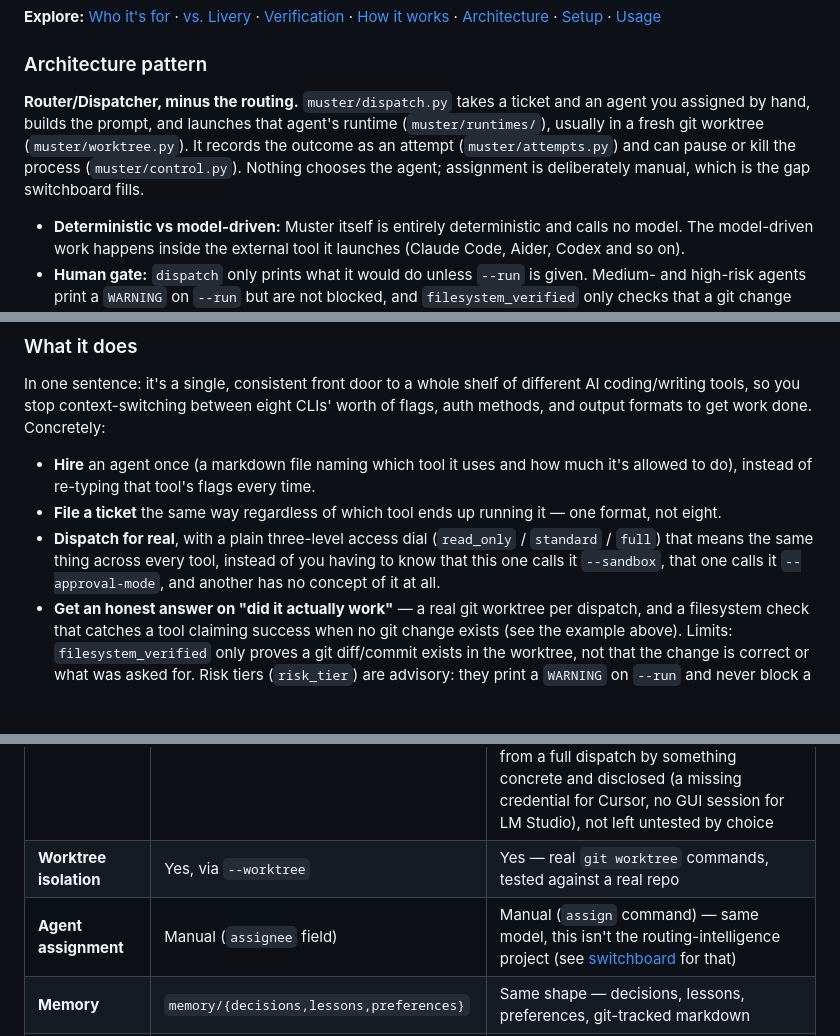
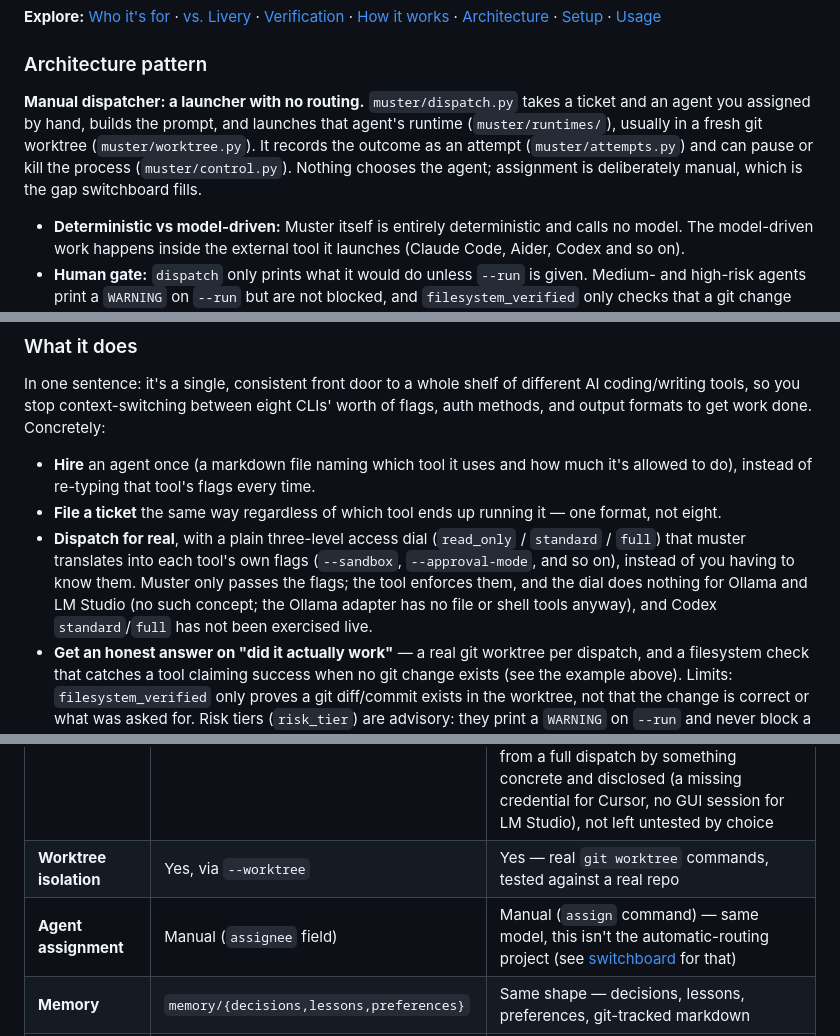
Before and after one commit to PlainJane20/muster, a Markdown page: README.md, 3 parts joined by grey strips. Rendered like a GitHub page; blank space fills up the shorter version.

Commit message:
docs: README no longer reads as a router; fix tool_access and agent-count claims (#3)
* docs: drop router/intelligence overstatements; fix tool_access and agent-count claims

Co-Authored-By: Claude Sonnet 5.5 <noreply@anthropic.com>

* docs: correct per-runtime agent counts

Co-Authored-By: Claude Sonnet 5.5 <noreply@anthropic.com>

---------

Co-authored-by: Claude Sonnet 5.5 <noreply@anthropic.com>

```diff
--- a/README.md
+++ b/README.md
@@ -56,7 +56,7 @@ muster is a git-native platform for running a small team of AI agents locally: h
 
 ### Architecture pattern
 
-**Router/Dispatcher, minus the routing.** `muster/dispatch.py` takes a ticket and an agent you assigned by hand, builds the prompt, and launches that agent's runtime (`muster/runtimes/`), usually in a fresh git worktree (`muster/worktree.py`). It records the outcome as an attempt (`muster/attempts.py`) and can pause or kill the process (`muster/control.py`). Nothing chooses the agent; assignment is deliberately manual, which is the gap switchboard fills.
+**Manual dispatcher: a launcher with no routing.** `muster/dispatch.py` takes a ticket and an agent you assigned by hand, builds the prompt, and launches that agent's runtime (`muster/runtimes/`), usually in a fresh git worktree (`muster/worktree.py`). It records the outcome as an attempt (`muster/attempts.py`) and can pause or kill the process (`muster/control.py`). Nothing chooses the agent; assignment is deliberately manual, which is the gap switchboard fills.
 
 - **Deterministic vs model-driven:** Muster itself is entirely deterministic and calls no model. The model-driven work happens inside the external tool it launches (Claude Code, Aider, Codex and so on).
 - **Human gate:** `dispatch` only prints what it would do unless `--run` is given. Medium- and high-risk agents print a `WARNING` on `--run` but are not blocked, and `filesystem_verified` only checks that a git change exists, not that it is correct.
@@ -72,7 +72,7 @@ In one sentence: it's a single, consistent front door to a whole shelf of differ
 
 - **Hire** an agent once (a markdown file naming which tool it uses and how much it's allowed to do), instead of re-typing that tool's flags every time.
 - **File a ticket** the same way regardless of which tool ends up running it — one format, not eight.
-- **Dispatch for real**, with a plain three-level access dial (`read_only` / `standard` / `full`) that means the same thing across every tool, instead of you having to know that this one calls it `--sandbox`, that one calls it `--approval-mode`, and another has no concept of it at all.
+- **Dispatch for real**, with a plain three-level access dial (`read_only` / `standard` / `full`) that muster translates into each tool's own flags (`--sandbox`, `--approval-mode`, and so on), instead of you having to know them. Muster only passes the flags; the tool enforces them, and the dial does nothing for Ollama and LM Studio (no such concept; the Ollama adapter has no file or shell tools anyway), and Codex `standard`/`full` has not been exercised live.
 - **Get an honest answer on "did it actually work"** — a real git worktree per dispatch, and a filesystem check that catches a tool claiming success when no git change exists (see the example above). Limits: `filesystem_verified` only proves a git diff/commit exists in the worktree, not that the change is correct or what was asked for. Risk tiers (`risk_tier`) are advisory: they print a `WARNING` on `--run` and never block a dispatch.
 
 ### Who it's for
@@ -112,7 +112,7 @@ That second warning is real code (`dispatch.py`'s `filesystem_verified` check),
 |---|---|---|
 | **Runtimes** | 5 (Claude Code, Codex, Cursor, LM Studio, Ollama) | **8 registered** (those 5 plus Gemini CLI, Aider, OpenCode) — **6 verified against real runs** (Claude Code, Codex, Ollama, Aider, OpenCode, Gemini CLI — the last four installed and tested live, three with a real API key/local model, after the first pass shipped as "documented"). The other 2 (Cursor, LM Studio) had real install/CLI attempts too — each blocked from a full dispatch by something concrete and disclosed (a missing credential for Cursor, no GUI session for LM Studio), not left untested by choice |
 | **Worktree isolation** | Yes, via `--worktree` | Yes — real `git worktree` commands, tested against a real repo |
-| **Agent assignment** | Manual (`assignee` field) | Manual (`assign` command) — same model, this isn't the routing-intelligence project (see [switchboard](https://github.com/PlainJane20/switchboard) for that) |
+| **Agent assignment** | Manual (`assignee` field) | Manual (`assign` command) — same model, this isn't the automatic-routing project (see [switchboard](https://github.com/PlainJane20/switchboard) for that) |
 | **Memory** | `memory/{decisions,lessons,preferences}` | Same shape — decisions, lessons, preferences, git-tracked markdown |
 | **Onboarding** | `livery onboard` guided flow | `muster onboard` — plain-language glossary, `doctor` check, interactive agent registration |
 | **Scheduling, Talk, Walkie-Talkie, Telegram** | Yes | Not in this version — see [What's next](#whats-next) |
```
Also changed, not shown: other parts of README.md (+1 -1 lines).
